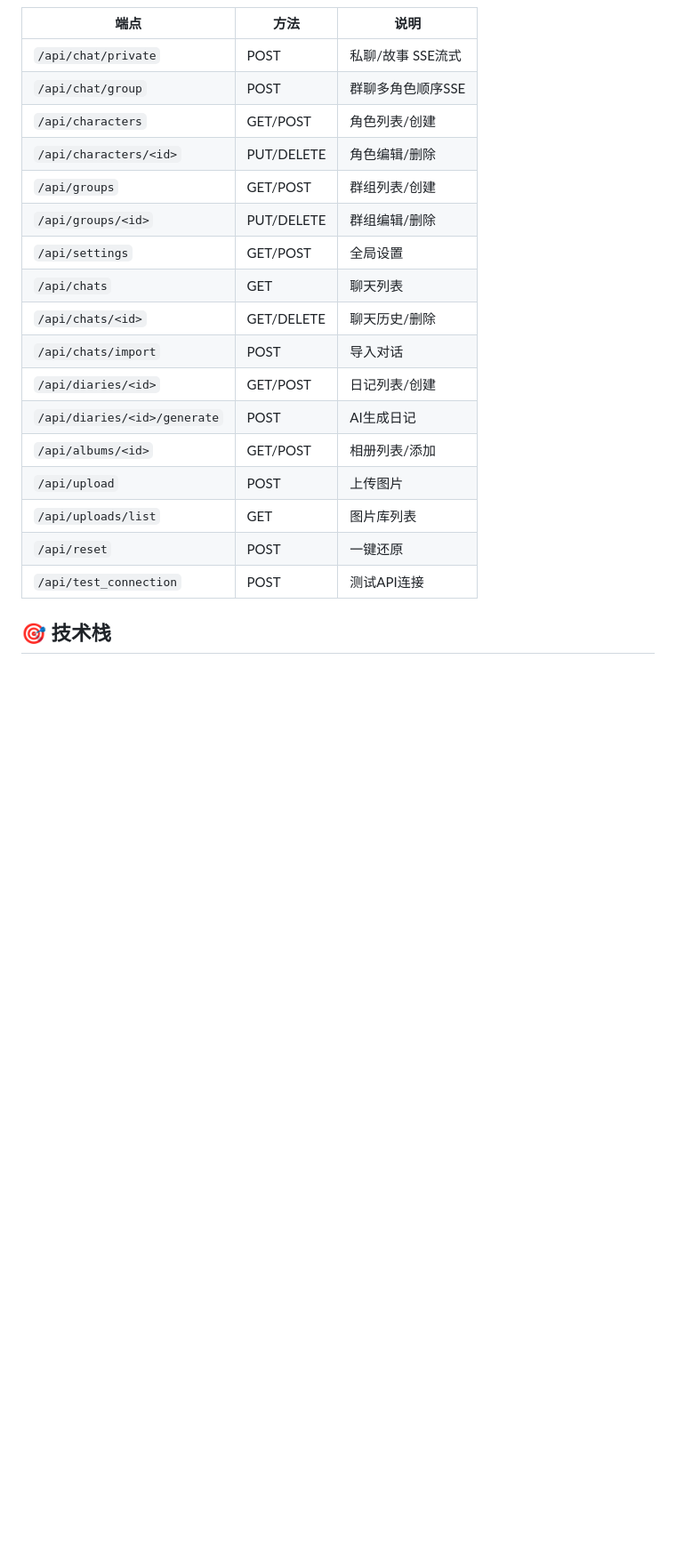
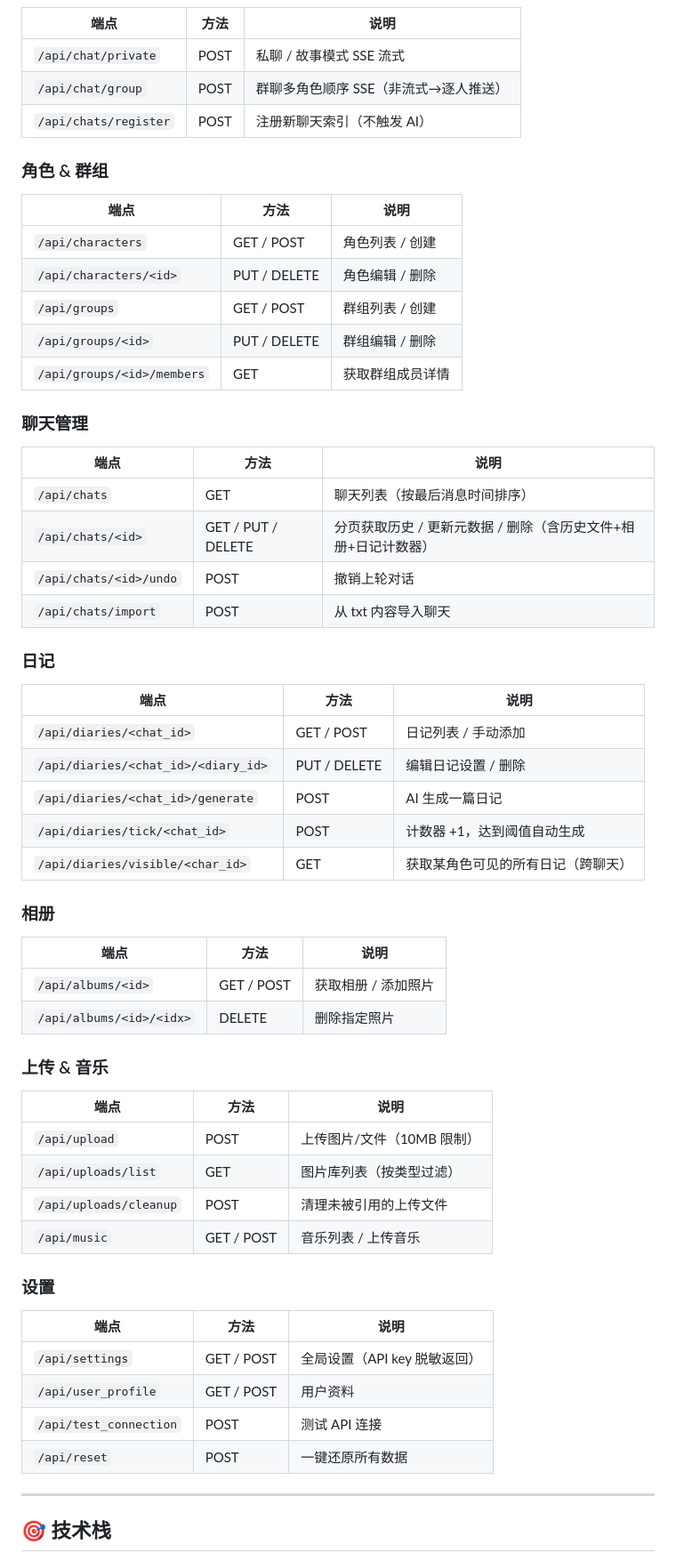
Before and after one commit to paokuwansui/NekoChat, a Markdown page: README.md, the part around one of its changes. Shown at 89% size. GitHub-like rendering; blank space fills up the shorter version.

```diff
--- a/README.md
+++ b/README.md
@@ -97,22 +158,64 @@ NekoChat/
 | 端点 | 方法 | 说明 |
 |------|------|------|
-| `/api/chat/private` | POST | 私聊/故事 SSE流式 |
-| `/api/chat/group` | POST | 群聊多角色顺序SSE |
-| `/api/characters` | GET/POST | 角色列表/创建 |
-| `/api/characters/<id>` | PUT/DELETE | 角色编辑/删除 |
-| `/api/groups` | GET/POST | 群组列表/创建 |
-| `/api/groups/<id>` | PUT/DELETE | 群组编辑/删除 |
-| `/api/settings` | GET/POST | 全局设置 |
-| `/api/chats` | GET | 聊天列表 |
-| `/api/chats/<id>` | GET/DELETE | 聊天历史/删除 |
-| `/api/chats/import` | POST | 导入对话 |
-| `/api/diaries/<id>` | GET/POST | 日记列表/创建 |
-| `/api/diaries/<id>/generate` | POST | AI生成日记 |
-| `/api/albums/<id>` | GET/POST | 相册列表/添加 |
-| `/api/upload` | POST | 上传图片 |
-| `/api/uploads/list` | GET | 图片库列表 |
-| `/api/reset` | POST | 一键还原 |
-| `/api/test_connection` | POST | 测试API连接 |
+| `/api/chat/private` | POST | 私聊 / 故事模式 SSE 流式 |
+| `/api/chat/group` | POST | 群聊多角色顺序 SSE（非流式→逐人推送） |
+| `/api/chats/register` | POST | 注册新聊天索引（不触发 AI） |
+
+### 角色 & 群组
+
+| 端点 | 方法 | 说明 |
+|------|------|------|
+| `/api/characters` | GET / POST | 角色列表 / 创建 |
+| `/api/characters/<id>` | PUT / DELETE | 角色编辑 / 删除 |
+| `/api/groups` | GET / POST | 群组列表 / 创建 |
+| `/api/groups/<id>` | PUT / DELETE | 群组编辑 / 删除 |
+| `/api/groups/<id>/members` | GET | 获取群组成员详情 |
+
+### 聊天管理
+
+| 端点 | 方法 | 说明 |
+|------|------|------|
+| `/api/chats` | GET | 聊天列表（按最后消息时间排序） |
+| `/api/chats/<id>` | GET / PUT / DELETE | 分页获取历史 / 更新元数据 / 删除（含历史文件+相册+日记计数器） |
+| `/api/chats/<id>/undo` | POST | 撤销上轮对话 |
+| `/api/chats/import` | POST | 从 txt 内容导入聊天 |
+
+### 日记
+
+| 端点 | 方法 | 说明 |
+|------|------|------|
+| `/api/diaries/<chat_id>` | GET / POST | 日记列表 / 手动添加 |
+| `/api/diaries/<chat_id>/<diary_id>` | PUT / DELETE | 编辑日记设置 / 删除 |
+| `/api/diaries/<chat_id>/generate` | POST | AI 生成一篇日记 |
+| `/api/diaries/tick/<chat_id>` | POST | 计数器 +1，达到阈值自动生成 |
+| `/api/diaries/visible/<char_id>` | GET | 获取某角色可见的所有日记（跨聊天） |
+
+### 相册
+
+| 端点 | 方法 | 说明 |
+|------|------|------|
+| `/api/albums/<id>` | GET / POST | 获取相册 / 添加照片 |
+| `/api/albums/<id>/<idx>` | DELETE | 删除指定照片 |
+
+### 上传 & 音乐
+
+| 端点 | 方法 | 说明 |
+|------|------|------|
+| `/api/upload` | POST | 上传图片/文件（10MB 限制） |
+| `/api/uploads/list` | GET | 图片库列表（按类型过滤） |
+| `/api/uploads/cleanup` | POST | 清理未被引用的上传文件 |
+| `/api/music` | GET / POST | 音乐列表 / 上传音乐 |
+
+### 设置
+
+| 端点 | 方法 | 说明 |
+|------|------|------|
+| `/api/settings` | GET / POST | 全局设置（API key 脱敏返回） |
+| `/api/user_profile` | GET / POST | 用户资料 |
+| `/api/test_connection` | POST | 测试 API 连接 |
+| `/api/reset` | POST | 一键还原所有数据 |
+
+---
 
 ## 🎯 技术栈
 
```
Also changed, not shown: other parts of README.md (+148 -67 lines).
